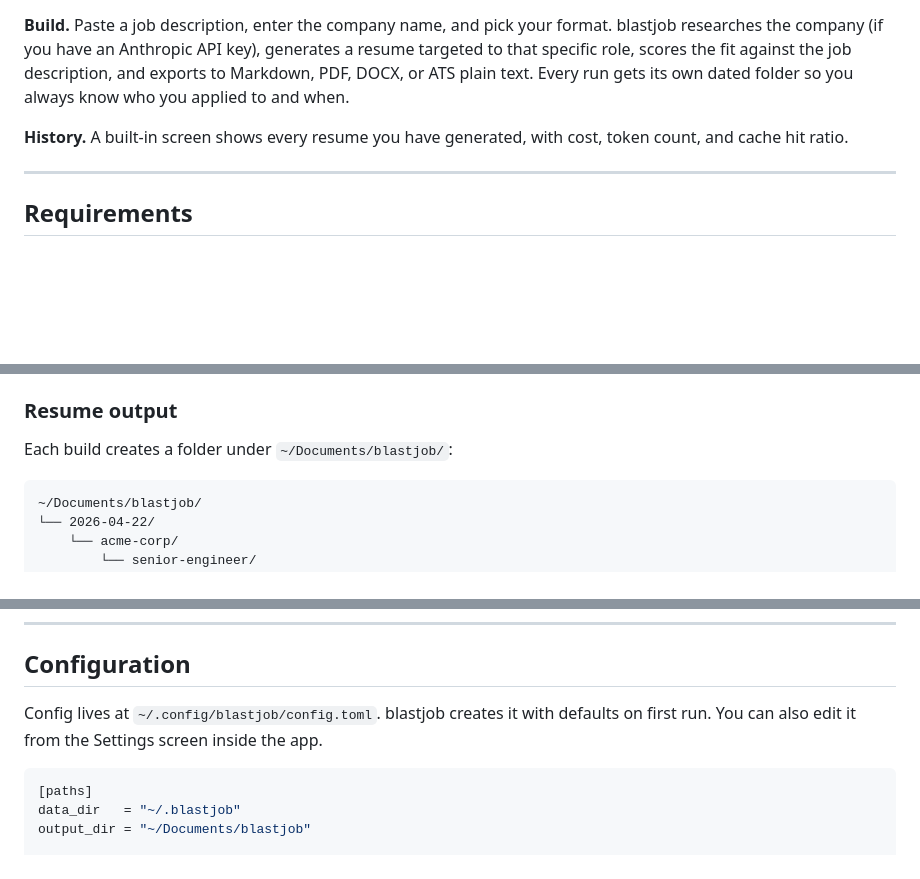
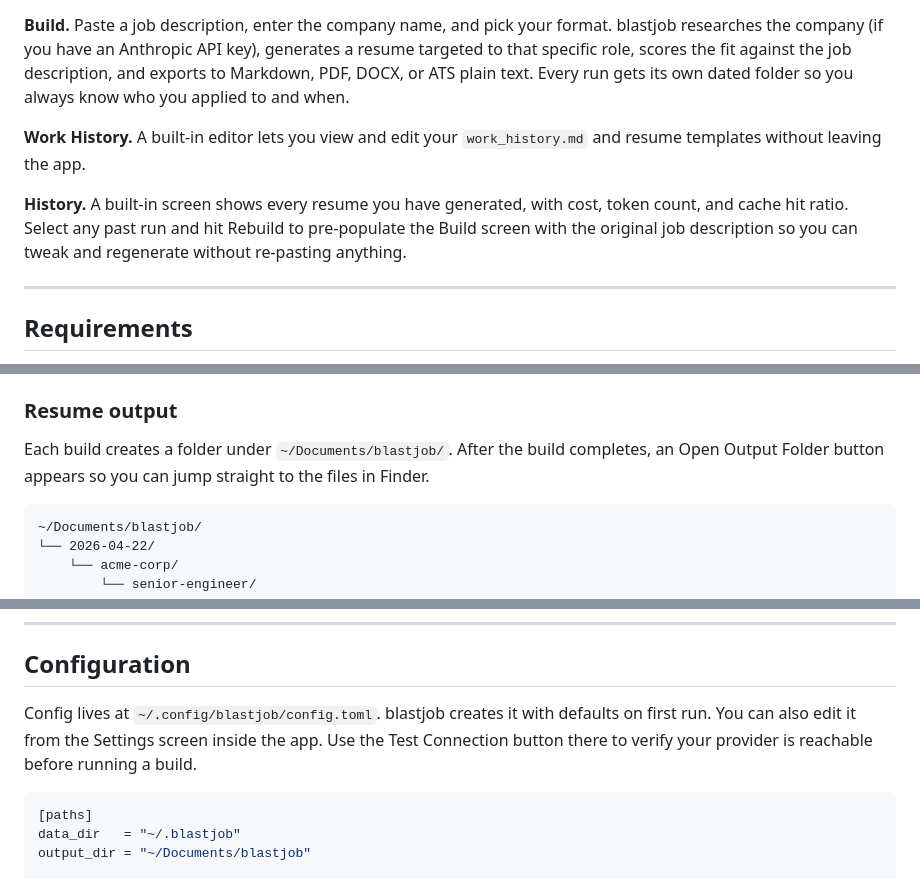
Before and after one commit to geektechlive/blastjob, a Markdown page: README.md, 3 parts joined by grey strips. GitHub-like rendering; blank space fills up the shorter version.

Commit message:
docs: update README with Work History editor, Rebuild, and Open Folder
Co-Authored-By: Claude Sonnet 4.6 <noreply@anthropic.com>

````diff
--- a/README.md
+++ b/README.md
@@ -12,7 +12,9 @@ You give it your resume files. It extracts a complete, deduplicated work history
 
 **Build.** Paste a job description, enter the company name, and pick your format. blastjob researches the company (if you have an Anthropic API key), generates a resume targeted to that specific role, scores the fit against the job description, and exports to Markdown, PDF, DOCX, or ATS plain text. Every run gets its own dated folder so you always know who you applied to and when.
 
-**History.** A built-in screen shows every resume you have generated, with cost, token count, and cache hit ratio.
+**Work History.** A built-in editor lets you view and edit your `work_history.md` and resume templates without leaving the app.
+
+**History.** A built-in screen shows every resume you have generated, with cost, token count, and cache hit ratio. Select any past run and hit Rebuild to pre-populate the Build screen with the original job description so you can tweak and regenerate without re-pasting anything.
 
 ---
 
@@ -77,7 +79,7 @@ You ingest once (or re-ingest when you have new material). After that, every res
 
 ### Resume output
 
-Each build creates a folder under `~/Documents/blastjob/`:
+Each build creates a folder under `~/Documents/blastjob/`. After the build completes, an Open Output Folder button appears so you can jump straight to the files in Finder.
 
 ```
 ~/Documents/blastjob/
@@ -102,7 +104,7 @@ blastjob generates resumes the way a good career coach would tell you to write t
 
 ## Configuration
 
-Config lives at `~/.config/blastjob/config.toml`. blastjob creates it with defaults on first run. You can also edit it from the Settings screen inside the app.
+Config lives at `~/.config/blastjob/config.toml`. blastjob creates it with defaults on first run. You can also edit it from the Settings screen inside the app. Use the Test Connection button there to verify your provider is reachable before running a build.
 
 ```toml
 [paths]
````
